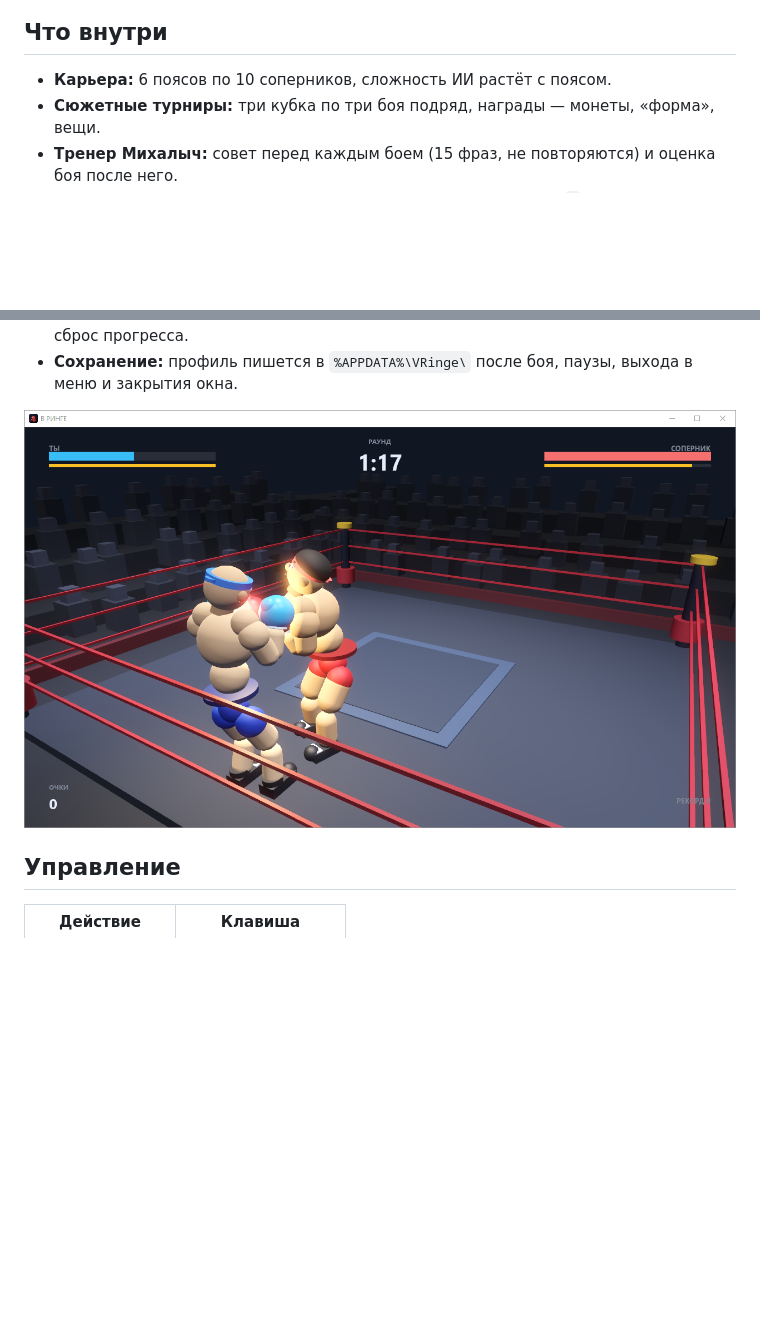
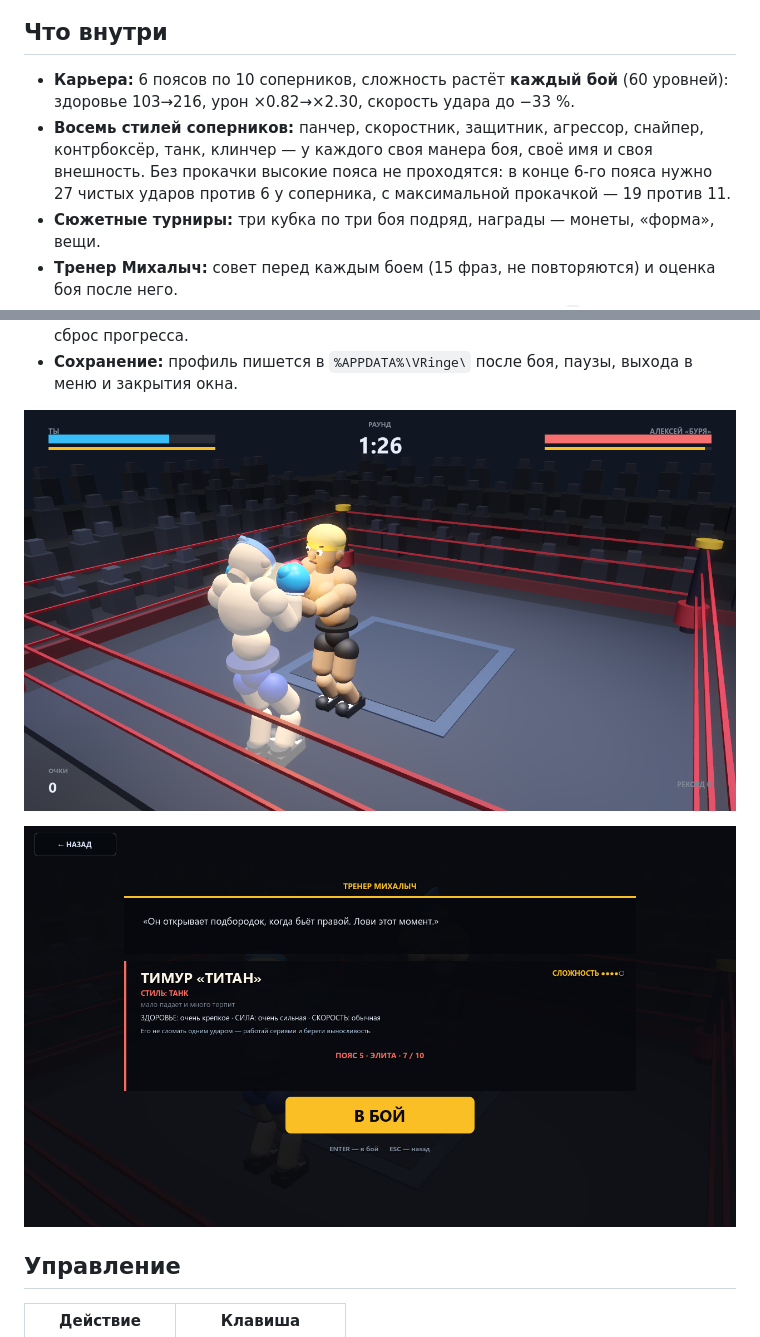
Before and after one commit to Kirtus228/v-ringe, a Markdown page: README.md, 2 parts joined by grey strips. Drawn GitHub-style; pictures changed too: shots/v23-fight-hud.png (added), shots/v23-prefight.png (added); blank space fills up the shorter version.

Commit message:
v23: difficulty grows every fight, 8 opponent styles, mandatory upgrades

```diff
--- a/README.md
+++ b/README.md
@@ -11,7 +11,12 @@
 
 ## Что внутри
 
-- **Карьера:** 6 поясов по 10 соперников, сложность ИИ растёт с поясом.
+- **Карьера:** 6 поясов по 10 соперников, сложность растёт **каждый бой** (60 уровней):
+  здоровье 103→216, урон ×0.82→×2.30, скорость удара до −33 %.
+- **Восемь стилей соперников:** панчер, скоростник, защитник, агрессор, снайпер,
+  контрбоксёр, танк, клинчер — у каждого своя манера боя, своё имя и своя внешность.
+  Без прокачки высокие пояса не проходятся: в конце 6-го пояса нужно 27 чистых
+  ударов против 6 у соперника, с максимальной прокачкой — 19 против 11.
 - **Сюжетные турниры:** три кубка по три боя подряд, награды — монеты, «форма», вещи.
 - **Тренер Михалыч:** совет перед каждым боем (15 фраз, не повторяются) и оценка
   боя после него.
@@ -24,7 +29,9 @@
 - **Сохранение:** профиль пишется в `%APPDATA%\VRinge\` после боя, паузы, выхода
   в меню и закрытия окна.
 
-![Бой](shots/v20-fight-hud.png)
+![Бой](shots/v23-fight-hud.png)
+
+![Карточка соперника](shots/v23-prefight.png)
 
 ## Управление
 
```
Also changed, not shown: shots/v23-prefight-debut.png (added), shots/v23-prefight-pro.png (added), 6 other files.
